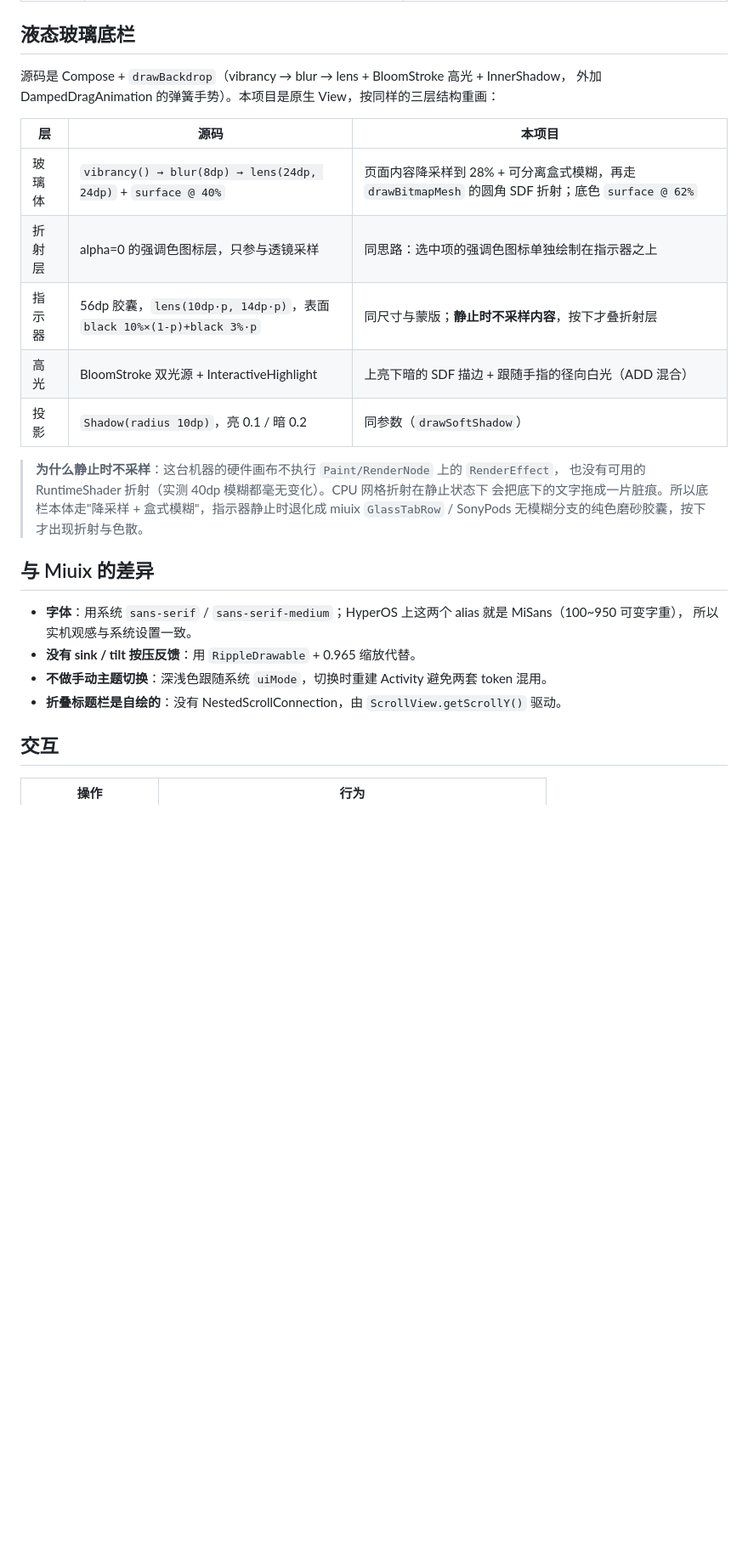
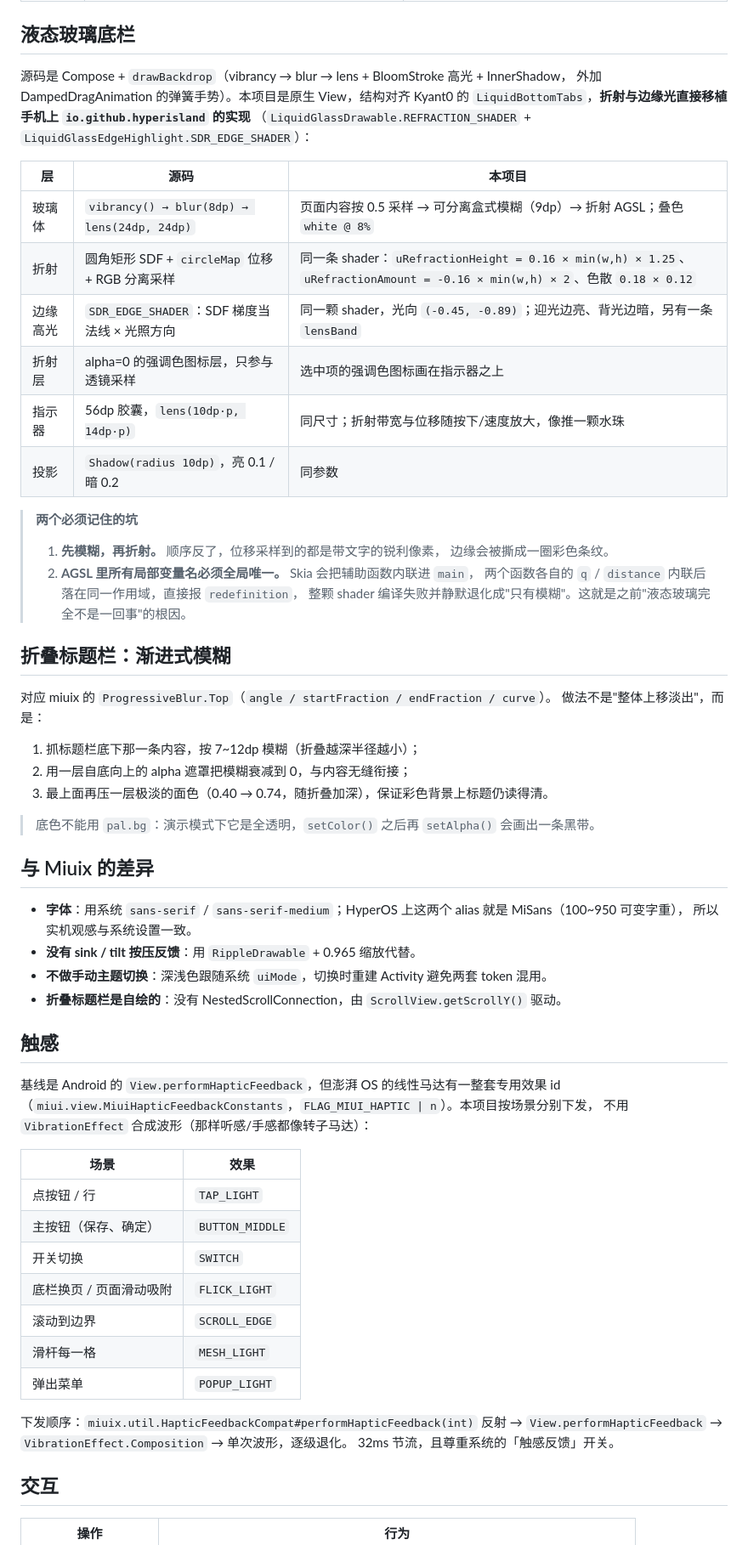
Before and after one commit to zPan2327/HyperHand, a Markdown page: docs/设计稿对照.md, the part around one of its changes. Shown at 85% size. Rendered like a GitHub page; blank space fills up the shorter version.

```diff
--- a/docs/设计稿对照.md
+++ b/docs/设计稿对照.md
@@ -58,20 +58,38 @@
 ## 液态玻璃底栏
 
 源码是 Compose + `drawBackdrop`（vibrancy → blur → lens + BloomStroke 高光 + InnerShadow，
-外加 DampedDragAnimation 的弹簧手势）。本项目是原生 View，按同样的三层结构重画：
+外加 DampedDragAnimation 的弹簧手势）。本项目是原生 View，结构对齐 Kyant0 的
+`LiquidBottomTabs`，**折射与边缘光直接移植手机上 `io.github.hyperisland` 的实现**
+（`LiquidGlassDrawable.REFRACTION_SHADER` + `LiquidGlassEdgeHighlight.SDR_EDGE_SHADER`）：
 
 | 层 | 源码 | 本项目 |
 |---|---|---|
-| 玻璃体 | `vibrancy() → blur(8dp) → lens(24dp, 24dp)` + `surface @ 40%` | 页面内容降采样到 28% + 可分离盒式模糊，再走 `drawBitmapMesh` 的圆角 SDF 折射；底色 `surface @ 62%` |
-| 折射层 | alpha=0 的强调色图标层，只参与透镜采样 | 同思路：选中项的强调色图标单独绘制在指示器之上 |
-| 指示器 | 56dp 胶囊，`lens(10dp·p, 14dp·p)`，表面 `black 10%×(1-p)+black 3%·p` | 同尺寸与蒙版；**静止时不采样内容**，按下才叠折射层 |
-| 高光 | BloomStroke 双光源 + InteractiveHighlight | 上亮下暗的 SDF 描边 + 跟随手指的径向白光（ADD 混合） |
-| 投影 | `Shadow(radius 10dp)`，亮 0.1 / 暗 0.2 | 同参数（`drawSoftShadow`） |
+| 玻璃体 | `vibrancy() → blur(8dp) → lens(24dp, 24dp)` | 页面内容按 0.5 采样 → 可分离盒式模糊（9dp）→ 折射 AGSL；叠色 `white @ 8%` |
+| 折射 | 圆角矩形 SDF + `circleMap` 位移 + RGB 分离采样 | 同一条 shader：`uRefractionHeight = 0.16 × min(w,h) × 1.25`、`uRefractionAmount = -0.16 × min(w,h) × 2`、色散 `0.18 × 0.12` |
+| 边缘高光 | `SDR_EDGE_SHADER`：SDF 梯度当法线 × 光照方向 | 同一颗 shader，光向 `(-0.45, -0.89)`；迎光边亮、背光边暗，另有一条 `lensBand` |
+| 折射层 | alpha=0 的强调色图标层，只参与透镜采样 | 选中项的强调色图标画在指示器之上 |
+| 指示器 | 56dp 胶囊，`lens(10dp·p, 14dp·p)` | 同尺寸；折射带宽与位移随按下/速度放大，像推一颗水珠 |
+| 投影 | `Shadow(radius 10dp)`，亮 0.1 / 暗 0.2 | 同参数 |
 
-> **为什么静止时不采样**：这台机器的硬件画布不执行 `Paint/RenderNode` 上的 `RenderEffect`，
-> 也没有可用的 RuntimeShader 折射（实测 40dp 模糊都毫无变化）。CPU 网格折射在静止状态下
-> 会把底下的文字拖成一片脏痕。所以底栏本体走"降采样 + 盒式模糊"，指示器静止时退化成
-> miuix `GlassTabRow` / SonyPods 无模糊分支的纯色磨砂胶囊，按下才出现折射与色散。
+> **两个必须记住的坑**
+>
+> 1. **先模糊，再折射。** 顺序反了，位移采样到的都是带文字的锐利像素，
+>    边缘会被撕成一圈彩色条纹。
+> 2. **AGSL 里所有局部变量名必须全局唯一。** Skia 会把辅助函数内联进 `main`，
+>    两个函数各自的 `q` / `distance` 内联后落在同一作用域，直接报 `redefinition`，
+>    整颗 shader 编译失败并静默退化成"只有模糊"。这就是之前"液态玻璃完全不是一回事"的根因。
+
+## 折叠标题栏：渐进式模糊
+
+对应 miuix 的 `ProgressiveBlur.Top`（`angle / startFraction / endFraction / curve`）。
+做法不是"整体上移淡出"，而是：
+
+1. 抓标题栏底下那一条内容，按 7~12dp 模糊（折叠越深半径越小）；
+2. 用一层自底向上的 alpha 遮罩把模糊衰减到 0，与内容无缝衔接；
+3. 最上面再压一层极淡的面色（0.40 → 0.74，随折叠加深），保证彩色背景上标题仍读得清。
+
+> 底色不能用 `pal.bg`：演示模式下它是全透明，`setColor()` 之后再 `setAlpha()`
+> 会画出一条黑带。
 
 ## 与 Miuix 的差异
 
@@ -81,6 +99,26 @@
 - **不做手动主题切换**：深浅色跟随系统 `uiMode`，切换时重建 Activity 避免两套 token 混用。
 - **折叠标题栏是自绘的**：没有 NestedScrollConnection，由 `ScrollView.getScrollY()` 驱动。
 
+## 触感
+
+基线是 Android 的 `View.performHapticFeedback`，但澎湃 OS 的线性马达有一整套专用效果 id
+（`miui.view.MiuiHapticFeedbackConstants`，`FLAG_MIUI_HAPTIC | n`）。本项目按场景分别下发，
+不用 `VibrationEffect` 合成波形（那样听感/手感都像转子马达）：
+
+| 场景 | 效果 |
+|---|---|
+| 点按钮 / 行 | `TAP_LIGHT` |
+| 主按钮（保存、确定） | `BUTTON_MIDDLE` |
+| 开关切换 | `SWITCH` |
+| 底栏换页 / 页面滑动吸附 | `FLICK_LIGHT` |
+| 滚动到边界 | `SCROLL_EDGE` |
+| 滑杆每一格 | `MESH_LIGHT` |
+| 弹出菜单 | `POPUP_LIGHT` |
+
+下发顺序：`miuix.util.HapticFeedbackCompat#performHapticFeedback(int)` 反射 →
+`View.performHapticFeedback` → `VibrationEffect.Composition` → 单次波形，逐级退化。
+32ms 节流，且尊重系统的「触感反馈」开关。
+
 ## 交互
 
 | 操作 | 行为 |
```
Also changed, not shown: other parts of docs/设计稿对照.md (+1 -0 lines), CHANGELOG.md (+39 -0 lines), docs/screenshots/dark.png, docs/screenshots/dialog.png, docs/screenshots/light.png, 4 other files.
